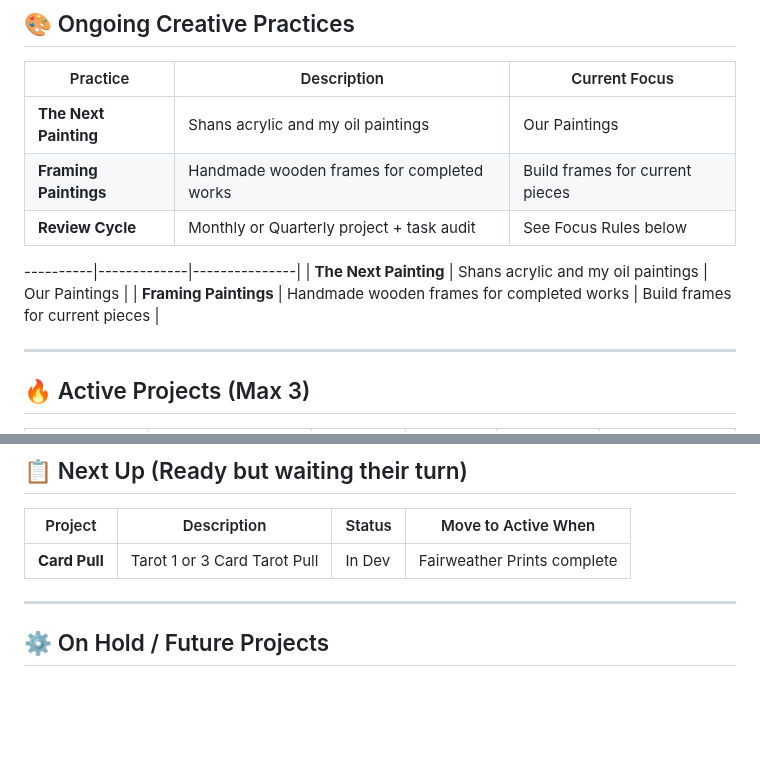
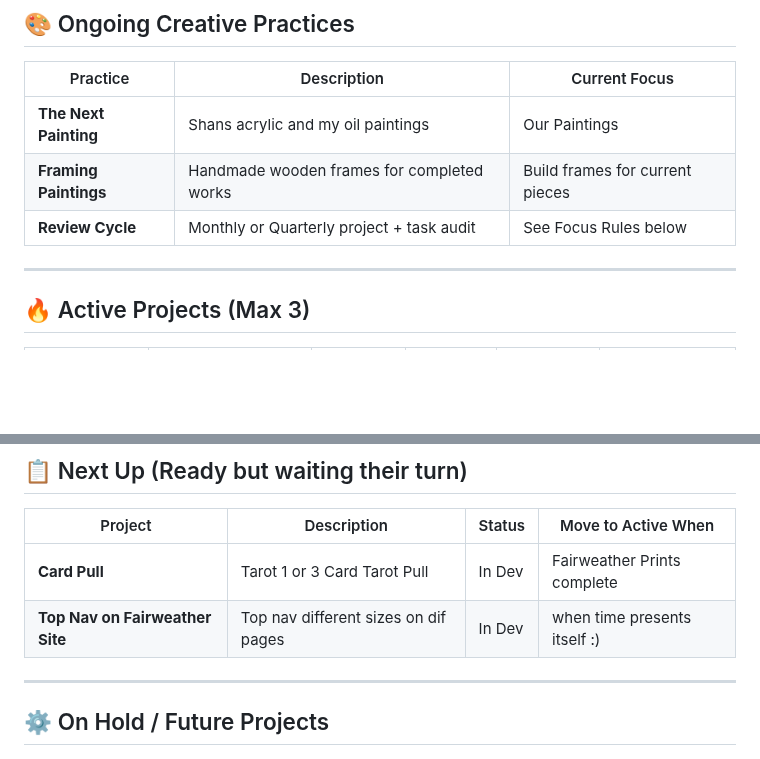
Before and after one commit to WatcherAtTheThreshold/Everything, a Markdown page: README.md, 2 parts joined by grey strips. GitHub-like rendering; blank space fills up the shorter version.

```diff
--- a/README.md
+++ b/README.md
@@ -15,10 +15,6 @@ The Larger Plan (Streamlined)
 | **Framing Paintings** | Handmade wooden frames for completed works | Build frames for current pieces |
 | **Review Cycle** | Monthly or Quarterly project + task audit | See Focus Rules below |
 
-----------|-------------|---------------|
-| **The Next Painting** | Shans acrylic and my oil paintings | Our Paintings |
-| **Framing Paintings** | Handmade wooden frames for completed works | Build frames for current pieces |
-
 ---
 
 ## 🔥 Active Projects (Max 3)
@@ -35,6 +31,7 @@ The Larger Plan (Streamlined)
 | Project | Description | Status | Move to Active When |
 |--------|-------------|--------|---------------------|
 | **Card Pull** | Tarot 1 or 3 Card Tarot Pull | In Dev | Fairweather Prints complete |
+| **Top Nav on Fairweather Site** | Top nav different sizes on dif pages | In Dev | when time presents itself :) |
 
 ---
 
```
